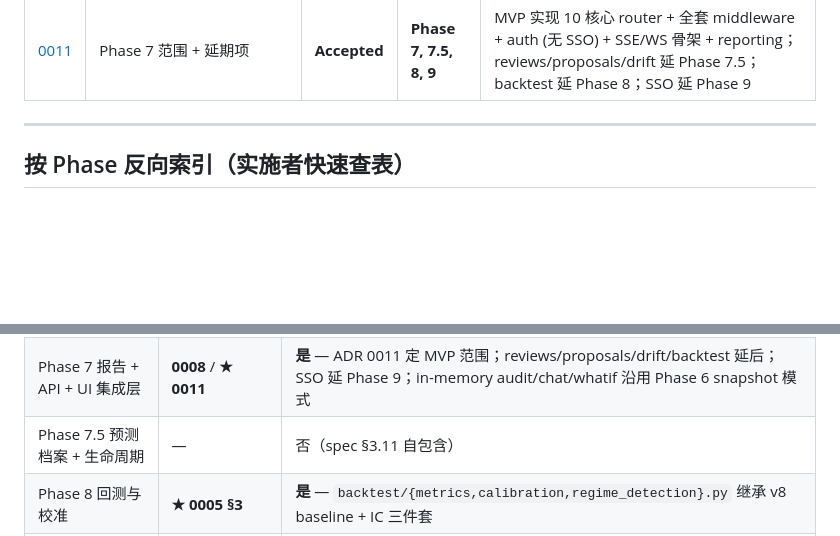
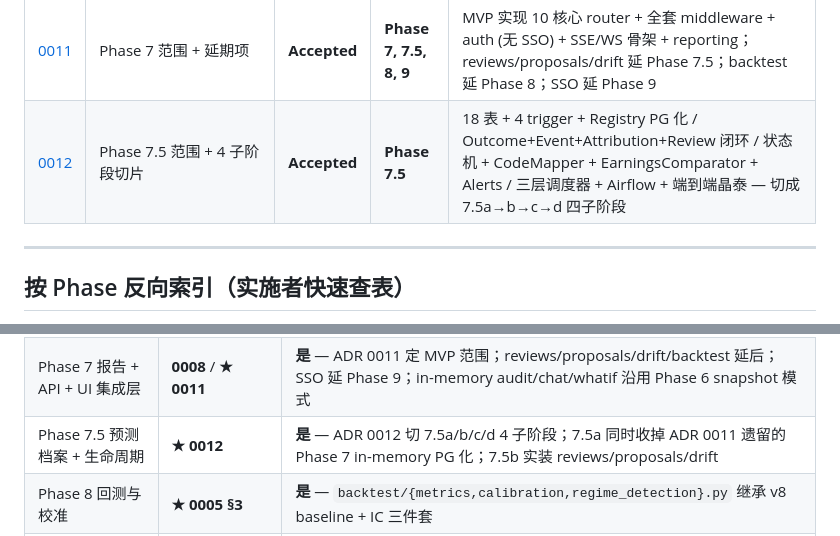
Before and after one commit to cindy90/hkquant, a Markdown page: docs/decisions/README.md, 2 parts joined by grey strips. GitHub-like rendering; blank space fills up the shorter version.

```diff
--- a/docs/decisions/README.md
+++ b/docs/decisions/README.md
@@ -21,6 +21,7 @@
 | [0009](0009-research-agent-framework-borrowing.md) | 港股研究agent 框架借鉴 — 模式参考 + 双轨保留 | **Accepted** | **Phase 5** | BaseAgent / ScoreCard / WorkflowExtras 模式借鉴；NACS 三件套必须 Phase 5 自建；7 agent 调研维度参考 |
 | [0010](0010-debate-and-snapshot-design.md) | Phase 6 编排 — 辩论早停 + Snapshot 创建发位 | **Accepted** | **Phase 6, 7.5** | Jaccard 早停 + 3 轮硬上限；Devil 元层质疑；Phase 6 in-memory snapshot → Phase 7.5 替换为 PG；HITL 可配置 bypass；`operator.or_` reducer |
 | [0011](0011-phase7-scope-and-deferrals.md) | Phase 7 范围 + 延期项 | **Accepted** | **Phase 7, 7.5, 8, 9** | MVP 实现 10 核心 router + 全套 middleware + auth (无 SSO) + SSE/WS 骨架 + reporting；reviews/proposals/drift 延 Phase 7.5；backtest 延 Phase 8；SSO 延 Phase 9 |
+| [0012](0012-phase7.5-scope-and-substages.md) | Phase 7.5 范围 + 4 子阶段切片 | **Accepted** | **Phase 7.5** | 18 表 + 4 trigger + Registry PG 化 / Outcome+Event+Attribution+Review 闭环 / 状态机 + CodeMapper + EarningsComparator + Alerts / 三层调度器 + Airflow + 端到端晶泰 — 切成 7.5a→b→c→d 四子阶段 |
 
 ---
 
@@ -38,7 +39,7 @@
 | Phase 5 Agent 层 | **★ 0005 §2 + §5** / **★ 0009** | **是** — 3 个 agent 必须接入 NACS 信号（Regime / Cluster Bonus / Theme Heat）；BaseAgent / ScoreCard / WorkflowExtras 参考港股研究agent (ADR 0009) |
 | Phase 6 编排 + Critic + Synthesizer | 0001 / 0002 / **★ 0010** | **是** — 辩论 Jaccard 早停 + Devil 元层质疑 + Phase 6 in-memory snapshot (Phase 7.5 替换 PG) + HITL bypass 默认 + `operator.or_` reducer |
 | Phase 7 报告 + API + UI 集成层 | **0008** / **★ 0011** | **是** — ADR 0011 定 MVP 范围；reviews/proposals/drift/backtest 延后；SSO 延 Phase 9；in-memory audit/chat/whatif 沿用 Phase 6 snapshot 模式 |
-| Phase 7.5 预测档案 + 生命周期 | — | 否（spec §3.11 自包含） |
+| Phase 7.5 预测档案 + 生命周期 | **★ 0012** | **是** — ADR 0012 切 7.5a/b/c/d 4 子阶段；7.5a 同时收掉 ADR 0011 遗留的 Phase 7 in-memory PG 化；7.5b 实装 reviews/proposals/drift |
 | Phase 8 回测与校准 | **★ 0005 §3** | **是** — `backtest/{metrics,calibration,regime_detection}.py` 继承 v8 baseline + IC 三件套 |
 | Phase 9 端到端验证 | **★ 0005 §Progress 归档段** | **是** — 把 themes/ / nacs_real.db / NACS 顶层脚本归档到 legacy/ |
 | Phase 10 持续学习闭环 | 0005（参考归因部分） | 否 |
```
Also changed, not shown: CLAUDE.md (+1 -1 lines), docs/decisions/0012-phase7.5-scope-and-substages.md (added, +172 -0 lines).
